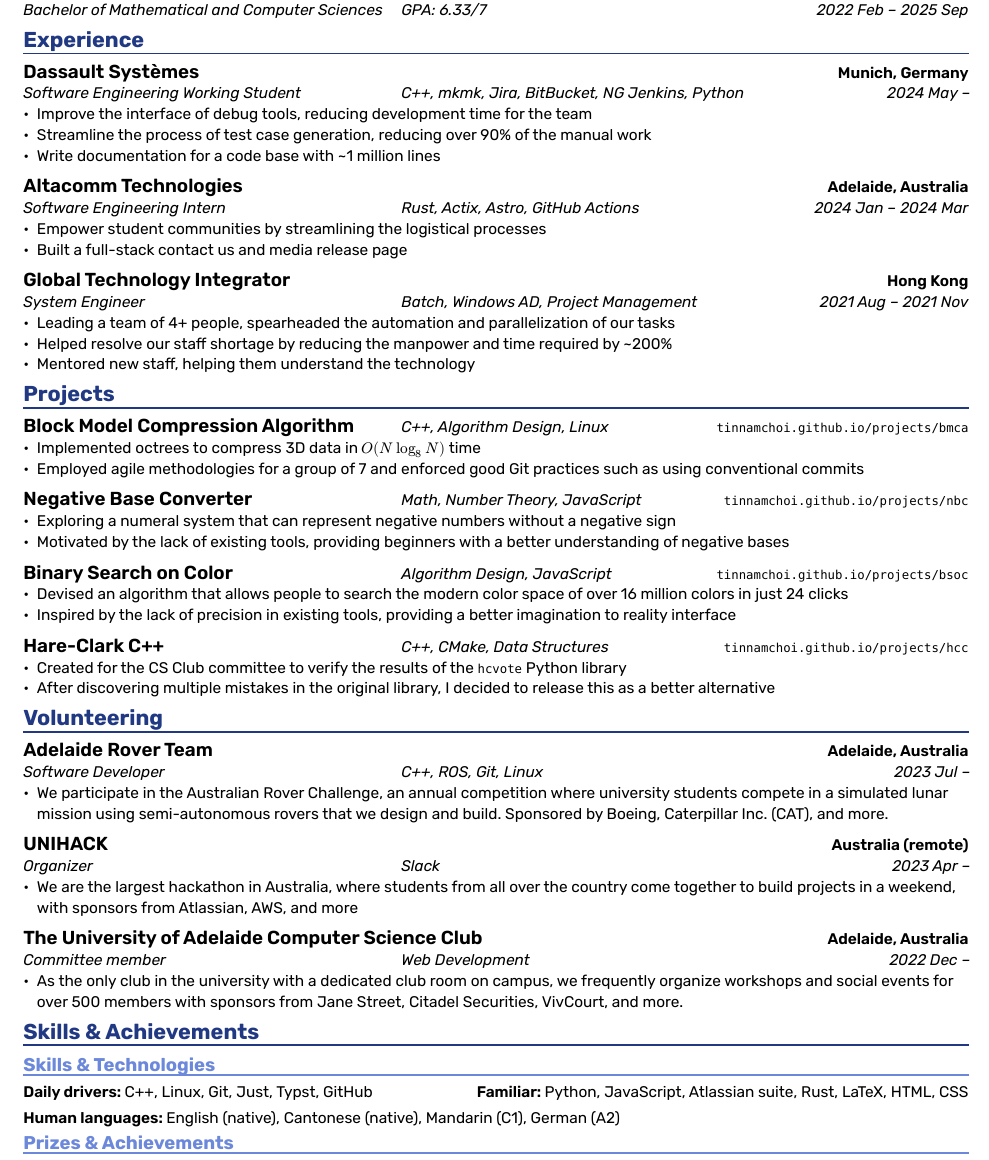
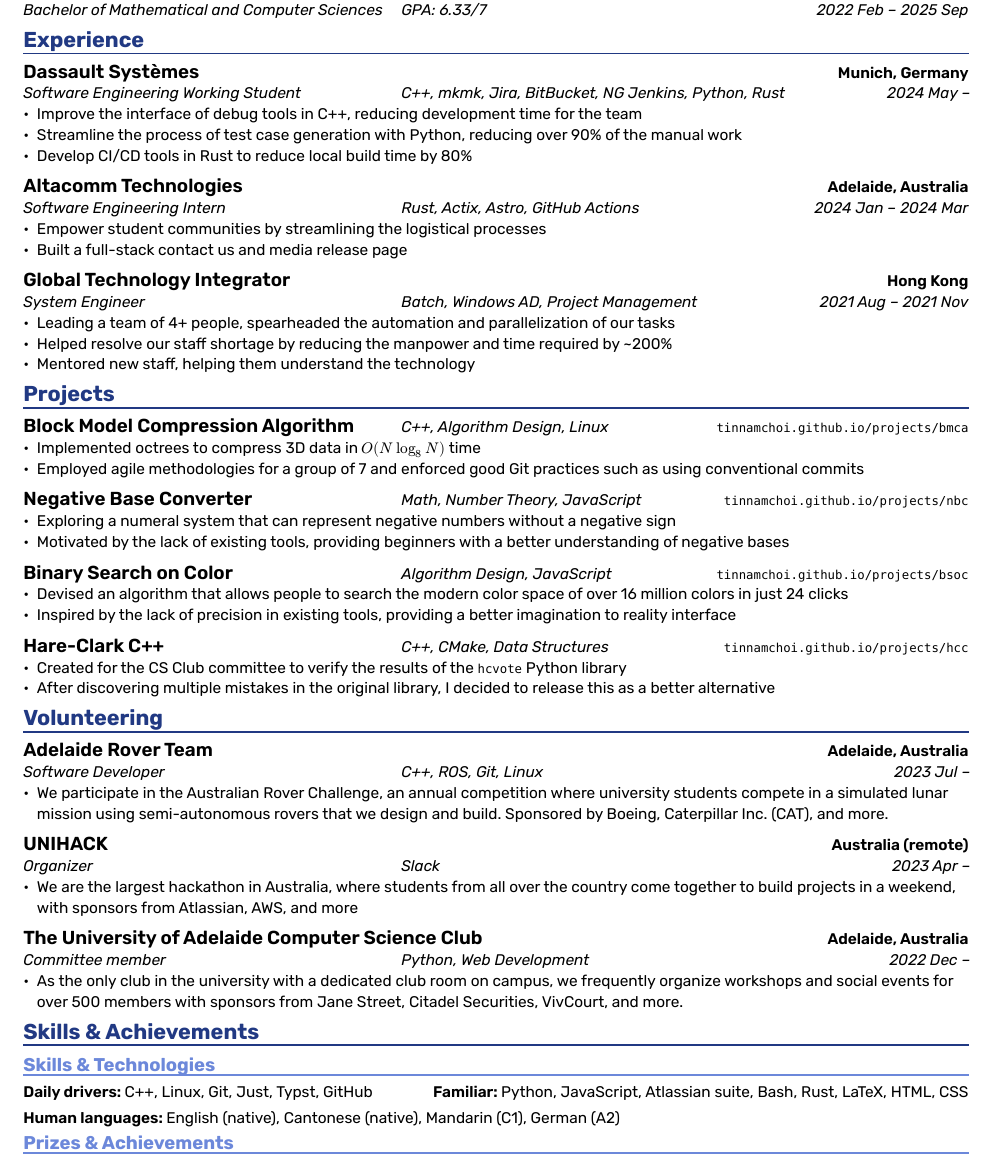
Before and after one commit to tinnamchoi/resumes, a Typst document (src/resume.typ): part of the page, cut so that both start at the same text. The pictures show the PDF file resume.pdf that the author committed with the source.

Commit message:
feat(resume): minor updates

```diff
--- a/src/resume.typ
+++ b/src/resume.typ
@@ -35,12 +35,12 @@
   company: "Dassault Systèmes",
   role: "Software Engineering Working Student",
   location: "Munich, Germany",
-  technologies: "C++, mkmk, Jira, BitBucket, NG Jenkins, Python",
+  technologies: "C++, mkmk, Jira, BitBucket, NG Jenkins, Python, Rust",
   from: "2024 May",
 )
-- Improve the interface of debug tools, reducing development time for the team
-- Streamline the process of test case generation, reducing over 90% of the manual work
-- Write documentation for a code base with \~1 million lines
+- Improve the interface of debug tools in C++, reducing development time for the team
+- Streamline the process of test case generation with Python, reducing over 90% of the manual work
+- Develop CI/CD tools in Rust to reduce local build time by 80%
 
 #experience(
   company: "Altacomm Technologies",
@@ -123,7 +123,7 @@
   company: "The University of Adelaide Computer Science Club",
   role: "Committee member",
   location: "Adelaide, Australia",
-  technologies: "Web Development",
+  technologies: "Python, Web Development",
   from: "2022 Dec",
 )
 - As the only club in the university with a dedicated club room on campus, we frequently organize workshops and social events for over 500 members with sponsors from Jane Street, Citadel Securities, VivCourt, and more.
@@ -134,7 +134,7 @@
 
 #technologies(
   daily_drivers: "C++, Linux, Git, Just, Typst, GitHub",
-  others: "Python, JavaScript, Atlassian suite, Rust, LaTeX, HTML, CSS",
+  others: "Python, JavaScript, Atlassian suite, Bash, Rust, LaTeX, HTML, CSS",
 )
 
 #skill(title: "Human languages")[English (native), Cantonese (native), Mandarin (C1), German (A2)]
```
Also changed, not shown: resume.pdf.
